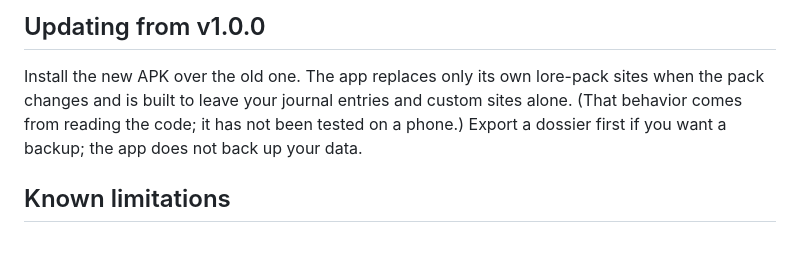
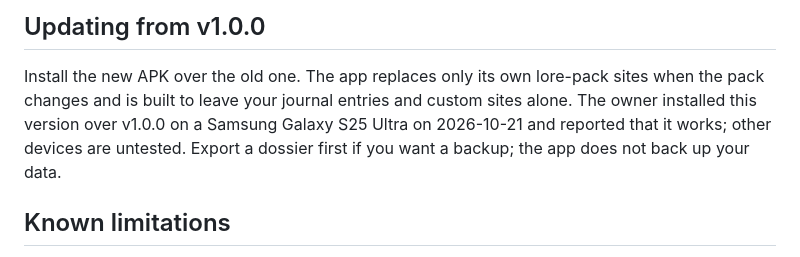
Before and after one commit to Wommper1/southern-indiana-lore, a Markdown page: docs/RELEASE_NOTES_v1.0.1.md, the part around the change. Drawn GitHub-style.

Commit message:
v1.0.1 notes: the update install was tried on a real phone
The owner installed v1.0.1 over v1.0.0 on a Samsung Galaxy S25 Ultra on 2026-10-21 and
reported that it works.

Co-Authored-By: Claude Sonnet 5.5 <noreply@anthropic.com>

```diff
--- a/docs/RELEASE_NOTES_v1.0.1.md
+++ b/docs/RELEASE_NOTES_v1.0.1.md
@@ -41,8 +41,9 @@ The [v1.0.0 notes](RELEASE_NOTES_v1.0.0.md) also show how to check the signer wi
 ## Updating from v1.0.0
 
 Install the new APK over the old one. The app replaces only its own lore-pack sites when the pack changes and is built to
-leave your journal entries and custom sites alone. (That behavior comes from reading the code; it has not been tested on a
-phone.) Export a dossier first if you want a backup; the app does not back up your data.
+leave your journal entries and custom sites alone. The owner installed this version over v1.0.0 on a Samsung Galaxy S25
+Ultra on 2026-10-21 and reported that it works; other devices are untested. Export a dossier first if you want a backup; the
+app does not back up your data.
 
 ## Known limitations
 
```
